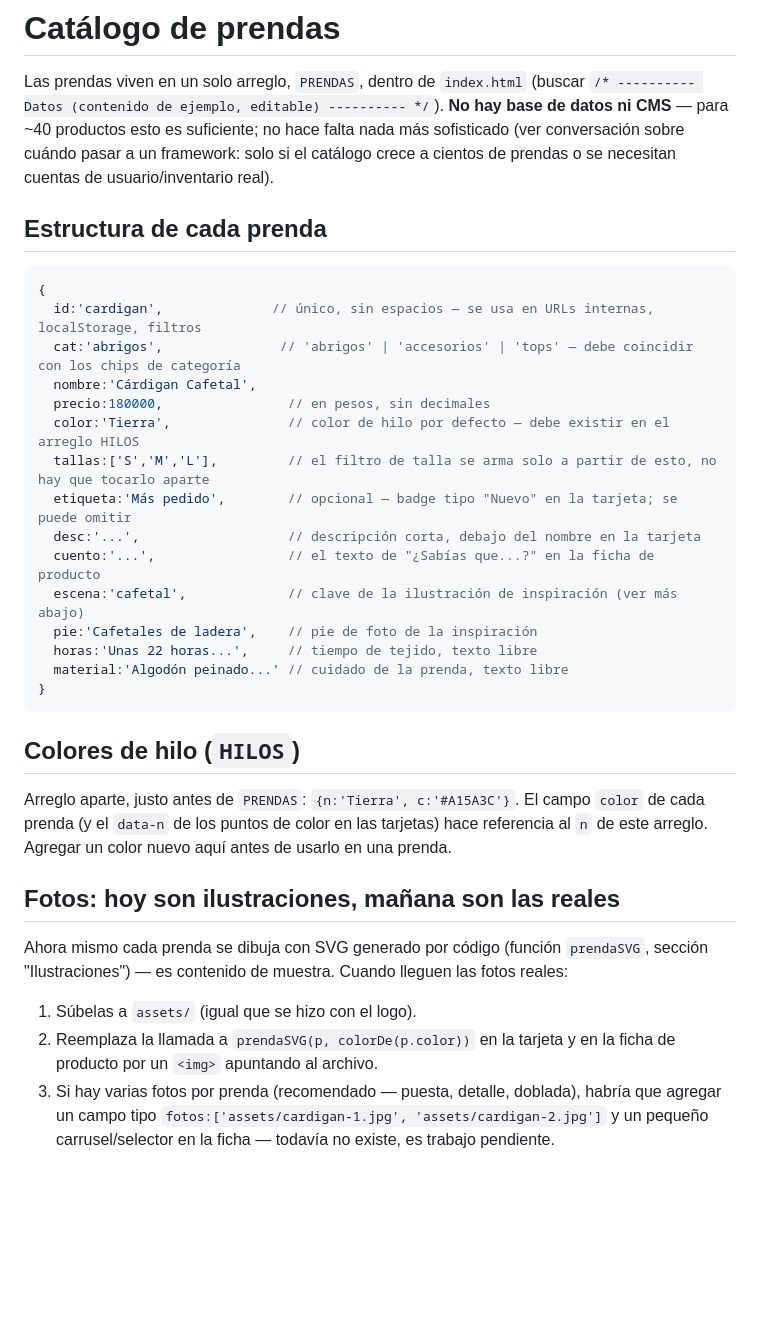
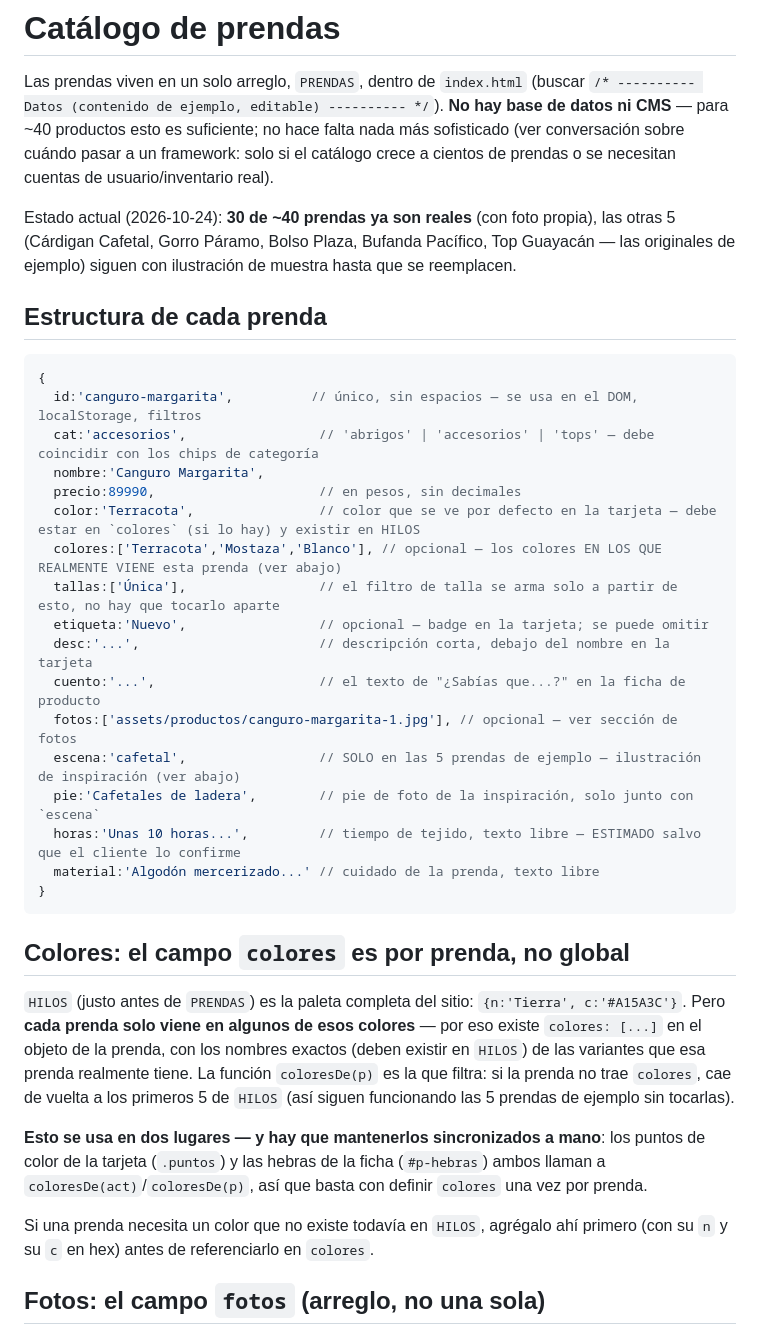
Before and after one commit to pueba691-design/hilos-page, a Markdown page: docs/catalogo.md, the part around one of its changes. GitHub-like rendering; blank space fills up the shorter version.

````diff
--- a/docs/catalogo.md
+++ b/docs/catalogo.md
@@ -1,36 +1,38 @@
 # Catálogo de prendas
 
 Las prendas viven en un solo arreglo, `PRENDAS`, dentro de `index.html` (buscar `/* ---------- Datos (contenido de ejemplo, editable) ---------- */`). **No hay base de datos ni CMS** — para ~40 productos esto es suficiente; no hace falta nada más sofisticado (ver conversación sobre cuándo pasar a un framework: solo si el catálogo crece a cientos de prendas o se necesitan cuentas de usuario/inventario real).
+
+Estado actual (2026-10-24): **30 de ~40 prendas ya son reales** (con foto propia), las otras 5 (Cárdigan Cafetal, Gorro Páramo, Bolso Plaza, Bufanda Pacífico, Top Guayacán — las originales de ejemplo) siguen con ilustración de muestra hasta que se reemplacen.
 
 ## Estructura de cada prenda
 
 ```js
 {
-  id:'cardigan',              // único, sin espacios — se usa en URLs internas, localStorage, filtros
-  cat:'abrigos',               // 'abrigos' | 'accesorios' | 'tops' — debe coincidir con los chips de categoría
-  nombre:'Cárdigan Cafetal',
-  precio:180000,                // en pesos, sin decimales
-  color:'Tierra',               // color de hilo por defecto — debe existir en el arreglo HILOS
-  tallas:['S','M','L'],         // el filtro de talla se arma solo a partir de esto, no hay que tocarlo aparte
-  etiqueta:'Más pedido',        // opcional — badge tipo "Nuevo" en la tarjeta; se puede omitir
-  desc:'...',                   // descripción corta, debajo del nombre en la tarjeta
-  cuento:'...',                 // el texto de "¿Sabías que...?" en la ficha de producto
-  escena:'cafetal',             // clave de la ilustración de inspiración (ver más abajo)
-  pie:'Cafetales de ladera',    // pie de foto de la inspiración
-  horas:'Unas 22 horas...',     // tiempo de tejido, texto libre
-  material:'Algodón peinado...' // cuidado de la prenda, texto libre
+  id:'canguro-margarita',          // único, sin espacios — se usa en el DOM, localStorage, filtros
+  cat:'accesorios',                 // 'abrigos' | 'accesorios' | 'tops' — debe coincidir con los chips de categoría
+  nombre:'Canguro Margarita',
+  precio:89990,                     // en pesos, sin decimales
+  color:'Terracota',                // color que se ve por defecto en la tarjeta — debe estar en `colores` (si lo hay) y existir en HILOS
+  colores:['Terracota','Mostaza','Blanco'], // opcional — los colores EN LOS QUE REALMENTE VIENE esta prenda (ver abajo)
+  tallas:['Única'],                 // el filtro de talla se arma solo a partir de esto, no hay que tocarlo aparte
+  etiqueta:'Nuevo',                 // opcional — badge en la tarjeta; se puede omitir
+  desc:'...',                       // descripción corta, debajo del nombre en la tarjeta
+  cuento:'...',                     // el texto de "¿Sabías que...?" en la ficha de producto
+  fotos:['assets/productos/canguro-margarita-1.jpg'], // opcional — ver sección de fotos
+  escena:'cafetal',                 // SOLO en las 5 prendas de ejemplo — ilustración de inspiración (ver abajo)
+  pie:'Cafetales de ladera',        // pie de foto de la inspiración, solo junto con `escena`
+  horas:'Unas 10 horas...',         // tiempo de tejido, texto libre — ESTIMADO salvo que el cliente lo confirme
+  material:'Algodón mercerizado...' // cuidado de la prenda, texto libre
 }
 ```
 
-## Colores de hilo (`HILOS`)
+## Colores: el campo `colores` es por prenda, no global
 
-Arreglo aparte, justo antes de `PRENDAS`: `{n:'Tierra', c:'#A15A3C'}`. El campo `color` de cada prenda (y el `data-n` de los puntos de color en las tarjetas) hace referencia al `n` de este arreglo. Agregar un color nuevo aquí antes de usarlo en una prenda.
+`HILOS` (justo antes de `PRENDAS`) es la paleta completa del sitio: `{n:'Tierra', c:'#A15A3C'}`. Pero **cada prenda solo viene en algunos de esos colores** — por eso existe `colores: [...]` en el objeto de la prenda, con los nombres exactos (deben existir en `HILOS`) de las variantes que esa prenda realmente tiene. La función `coloresDe(p)` es la que filtra: si la prenda no trae `colores`, cae de vuelta a los primeros 5 de `HILOS` (así siguen funcionando las 5 prendas de ejemplo sin tocarlas).
 
-## Fotos: hoy son ilustraciones, mañana son las reales
+**Esto se usa en dos lugares — y hay que mantenerlos sincronizados a mano**: los puntos de color de la tarjeta (`.puntos`) y las hebras de la ficha (`#p-hebras`) ambos llaman a `coloresDe(act)`/`coloresDe(p)`, así que basta con definir `colores` una vez por prenda.
 
-Ahora mismo cada prenda se dibuja con SVG generado por código (función `prendaSVG`, sección "Ilustraciones") — es contenido de muestra. Cuando lleguen las fotos reales:
+Si una prenda necesita un color que no existe todavía en `HILOS`, agrégalo ahí primero (con su `n` y su `c` en hex) antes de referenciarlo en `colores`.
 
-1. Súbelas a `assets/` (igual que se hizo con el logo).
-2. Reemplaza la llamada a `prendaSVG(p, colorDe(p.color))` en la tarjeta y en la ficha de producto por un `<img>` apuntando al archivo.
-3. Si hay varias fotos por prenda (recomendado — puesta, detalle, doblada), habría que agregar un campo tipo `fotos:['assets/cardigan-1.jpg', 'assets/cardigan-2.jpg']` y un pequeño carrusel/selector en la ficha — todavía no existe, es trabajo pendiente.
+## Fotos: el campo `fotos` (arreglo, no una sola)
 
````
Also changed, not shown: other parts of docs/catalogo.md (+26 -2 lines), docs/arquitectura.md (+9 -1 lines).
